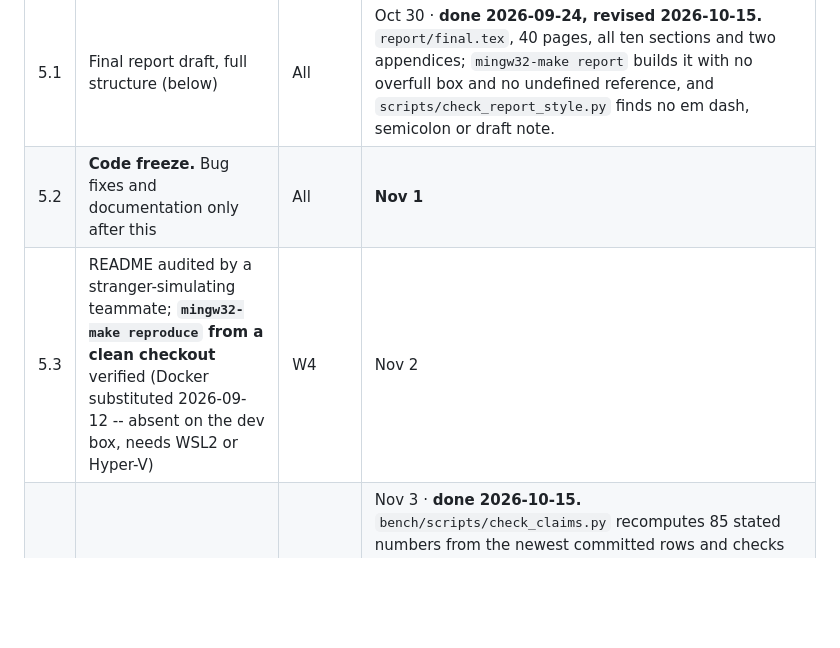
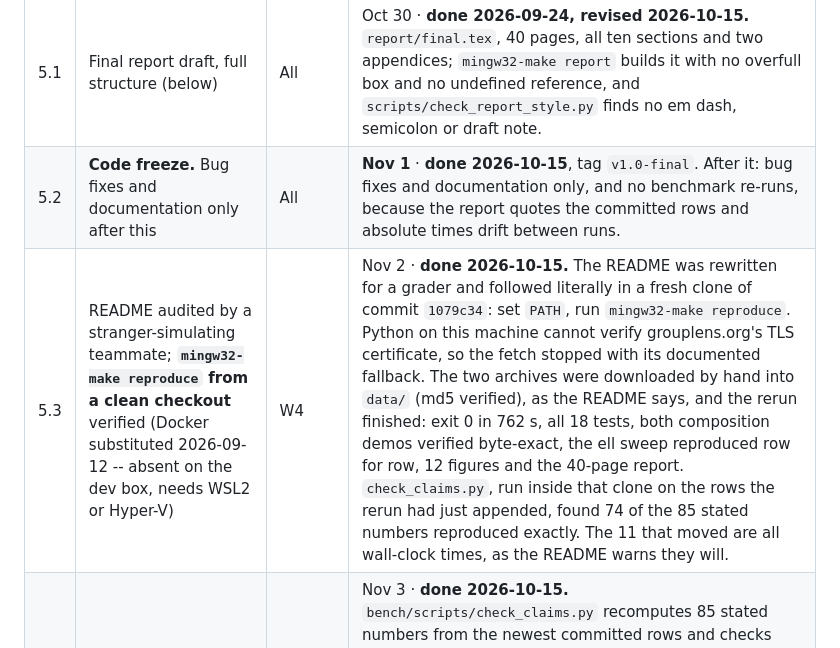
Before and after one commit to mainak9093/privacy-preserving-recommendation, a Markdown page: PHASES.md, the part around the change. GitHub-like rendering; blank space fills up the shorter version.

Commit message:
PHASES: tasks 5.1 to 5.4 done, with the clean-clone evidence
5.3 was verified in a fresh clone of 1079c34 following the README literally:
reproduce exit 0 in 762 s after the documented manual-download fallback,
12 figures and the report, and check_claims.py found 74 of 85 stated numbers
reproduced exactly from the rerun's own rows. The 11 that moved are wall-clock
times, as the README says. 5.5 to 5.7 (recording, viva, submission) remain.

```diff
--- a/PHASES.md
+++ b/PHASES.md
@@ -214,8 +214,8 @@ evaluation beats a half-landed stretch goal. **Do not start 4.6/4.7 after Oct 22
 | # | Task | Owner | Deadline |
 |---|---|---|---|
 | 5.1 | Final report draft, full structure (below) | All | Oct 30 · **done 2026-09-24, revised 2026-10-15.** `report/final.tex`, 40 pages, all ten sections and two appendices; `mingw32-make report` builds it with no overfull box and no undefined reference, and `scripts/check_report_style.py` finds no em dash, semicolon or draft note. |
-| 5.2 | **Code freeze.** Bug fixes and documentation only after this | All | **Nov 1** |
-| 5.3 | README audited by a stranger-simulating teammate; **`mingw32-make reproduce` from a clean checkout** verified (Docker substituted 2026-09-12 -- absent on the dev box, needs WSL2 or Hyper-V) | W4 | Nov 2 |
+| 5.2 | **Code freeze.** Bug fixes and documentation only after this | All | **Nov 1** · **done 2026-10-15**, tag `v1.0-final`. After it: bug fixes and documentation only, and no benchmark re-runs, because the report quotes the committed rows and absolute times drift between runs. |
+| 5.3 | README audited by a stranger-simulating teammate; **`mingw32-make reproduce` from a clean checkout** verified (Docker substituted 2026-09-12 -- absent on the dev box, needs WSL2 or Hyper-V) | W4 | Nov 2 · **done 2026-10-15.** The README was rewritten for a grader and followed literally in a fresh clone of commit `1079c34`: set `PATH`, run `mingw32-make reproduce`. Python on this machine cannot verify grouplens.org's TLS certificate, so the fetch stopped with its documented fallback. The two archives were downloaded by hand into `data/` (md5 verified), as the README says, and the rerun finished: exit 0 in 762 s, all 18 tests, both composition demos verified byte-exact, the ell sweep reproduced row for row, 12 figures and the 40-page report. `check_claims.py`, run inside that clone on the rows the rerun had just appended, found 74 of the 85 stated numbers reproduced exactly. The 11 that moved are all wall-clock times, as the README warns they will. |
 | 5.4 | Review pass: every claim traced to a figure, a measurement, or a proof sketch | All | Nov 3 · **done 2026-10-15.** `bench/scripts/check_claims.py` recomputes 85 stated numbers from the newest committed rows and checks each against the report, the presentation script, the README, the threat model and the slides, plus 13 identities (additivity to the byte, zero residual, the closed forms tests assert). It exits 0, and a planted wrong number makes it fail. Drifted claims it surfaced were corrected in place with dated notes (`docs/threat-model.md`). The one number not in committed data, the 0.3428 of the gate-range bug, is labelled as such wherever it appears. |
 | 5.5 | Live demo rehearsed **with a recorded fallback video** | W1 + W3 | Nov 4 |
 | 5.6 | **Viva prep: each member explains every layer, not only their own** | All | Nov 4 |
```
